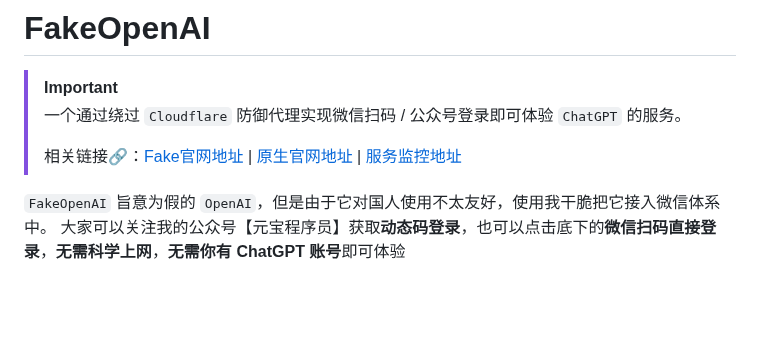
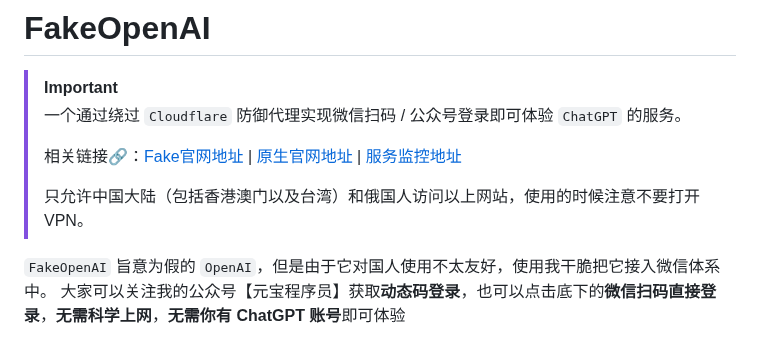
Before and after one commit to FakeOAI/deploy, a Markdown page: README.md, the part around the change. Drawn GitHub-style; blank space fills up the shorter version.

```diff
--- a/README.md
+++ b/README.md
@@ -4,6 +4,8 @@
 > 一个通过绕过 `Cloudflare` 防御代理实现微信扫码 / 公众号登录即可体验 `ChatGPT` 的服务。
 >
 > 相关链接🔗：[Fake官网地址](https://chat.fakeopenai.cn) | [原生官网地址](https://raw.fakeopenai.cn) | [服务监控地址](https://status.fakeopenai.cn)
+>
+> 只允许中国大陆（包括香港澳门以及台湾）和俄国人访问以上网站，使用的时候注意不要打开VPN。
 
 `FakeOpenAI` 旨意为假的 `OpenAI`，但是由于它对国人使用不太友好，使用我干脆把它接入微信体系中。
 大家可以关注我的公众号【元宝程序员】获取**动态码登录**，也可以点击底下的**微信扫码直接登录**，**无需科学上网**，**无需你有 ChatGPT 账号**即可体验
```
